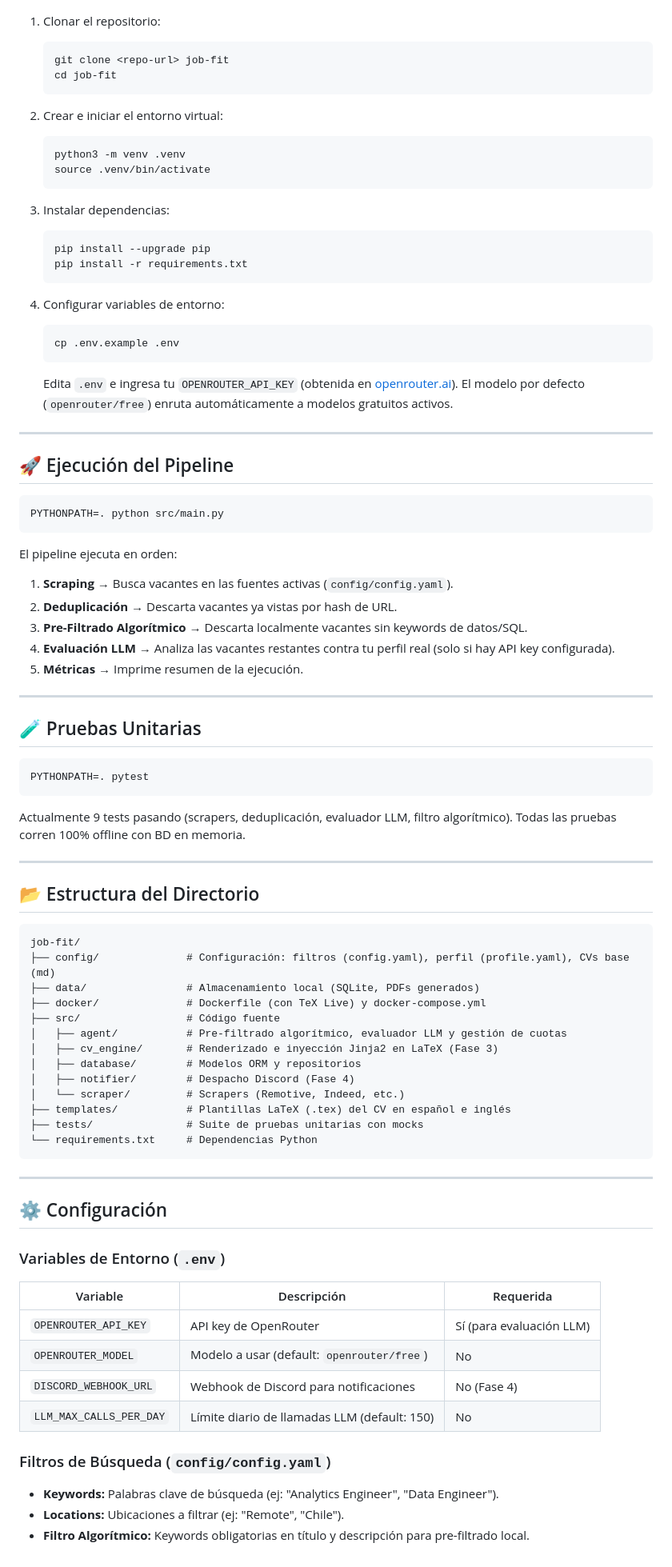
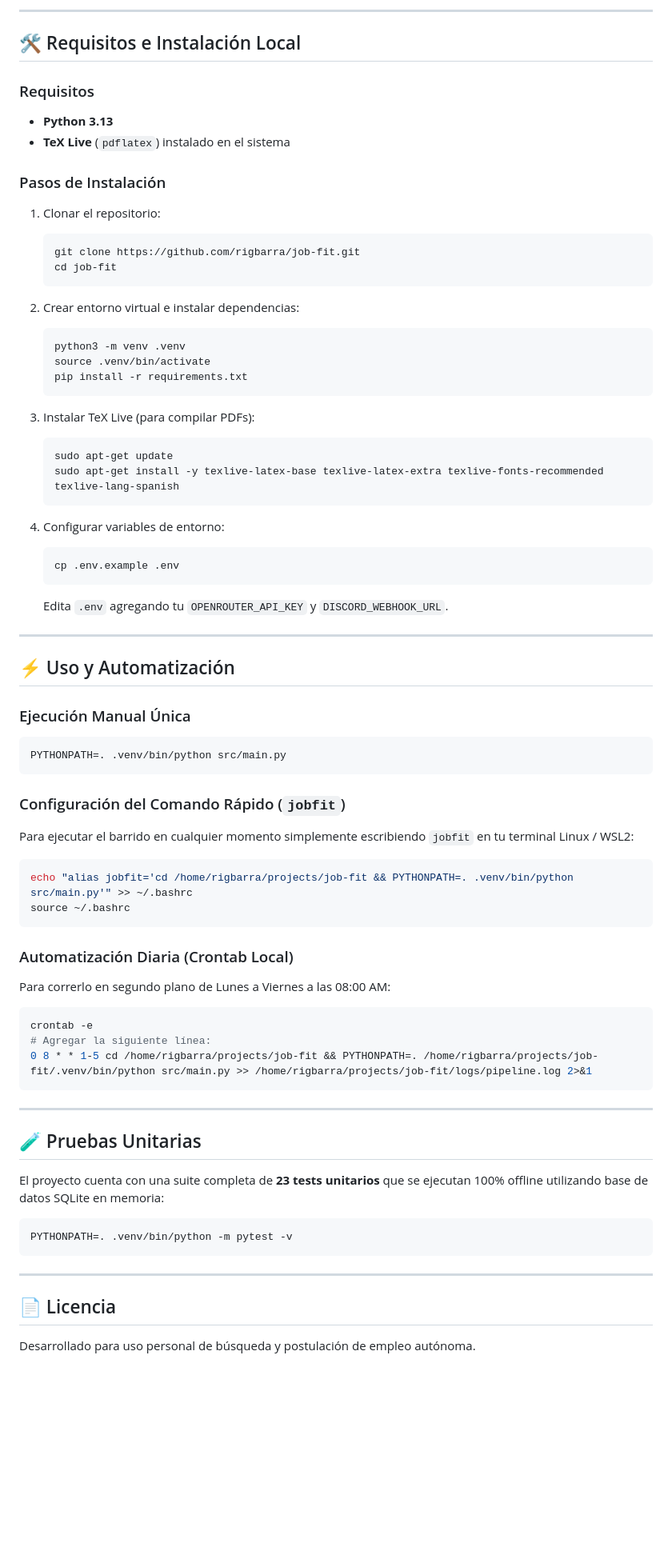
Before and after one commit to rigbarra/job-fit, a Markdown page: README.md, the part around one of its changes. Shown at 80% size. Drawn GitHub-style; blank space fills up the shorter version.

Commit message:
docs: add comprehensive documentation including README.md with Mermaid pipeline diagram and docs/ARCHITECTURE.md with ERD, sequence diagrams, and problem-solution log

````diff
--- a/README.md
+++ b/README.md
@@ -45,84 +93,73 @@ Actualmente, el proyecto cuenta con sus **4 Fases Completadas** y operativas de
+---
+
+## 🛠️ Requisitos e Instalación Local
+
+### Requisitos
+* **Python 3.13**
+* **TeX Live** (`pdflatex`) instalado en el sistema
+
+### Pasos de Instalación
 1. Clonar el repositorio:
    ```bash
-   git clone <repo-url> job-fit
+   git clone https://github.com/rigbarra/job-fit.git
    cd job-fit
    ```
 
-2. Crear e iniciar el entorno virtual:
+2. Crear entorno virtual e instalar dependencias:
    ```bash
    python3 -m venv .venv
    source .venv/bin/activate
+   pip install -r requirements.txt
    ```
 
-3. Instalar dependencias:
+3. Instalar TeX Live (para compilar PDFs):
    ```bash
-   pip install --upgrade pip
-   pip install -r requirements.txt
+   sudo apt-get update
+   sudo apt-get install -y texlive-latex-base texlive-latex-extra texlive-fonts-recommended texlive-lang-spanish
    ```
 
 4. Configurar variables de entorno:
    ```bash
    cp .env.example .env
    ```
-   Edita `.env` e ingresa tu `OPENROUTER_API_KEY` (obtenida en [openrouter.ai](https://openrouter.ai)). El modelo por defecto (`openrouter/free`) enruta automáticamente a modelos gratuitos activos.
+   Edita `.env` agregando tu `OPENROUTER_API_KEY` y `DISCORD_WEBHOOK_URL`.
 
 ---
 
-## 🚀 Ejecución del Pipeline
+## ⚡ Uso y Automatización
+
+### Ejecución Manual Única
+```bash
+PYTHONPATH=. .venv/bin/python src/main.py
+```
+
+### Configuración del Comando Rápido (`jobfit`)
+Para ejecutar el barrido en cualquier momento simplemente escribiendo `jobfit` en tu terminal Linux / WSL2:
 
 ```bash
-PYTHONPATH=. python src/main.py
+echo "alias jobfit='cd /home/rigbarra/projects/job-fit && PYTHONPATH=. .venv/bin/python src/main.py'" >> ~/.bashrc
+source ~/.bashrc
 ```
 
-El pipeline ejecuta en orden:
-1. **Scraping** → Busca vacantes en las fuentes activas (`config/config.yaml`).
-2. **Deduplicación** → Descarta vacantes ya vistas por hash de URL.
-3. **Pre-Filtrado Algorítmico** → Descarta localmente vacantes sin keywords de datos/SQL.
-4. **Evaluación LLM** → Analiza las vacantes restantes contra tu perfil real (solo si hay API key configurada).
-5. **Métricas** → Imprime resumen de la ejecución.
+### Automatización Diaria (Crontab Local)
+Para correrlo en segundo plano de Lunes a Viernes a las 08:00 AM:
+```bash
+crontab -e
+# Agregar la siguiente línea:
+0 8 * * 1-5 cd /home/rigbarra/projects/job-fit && PYTHONPATH=. /home/rigbarra/projects/job-fit/.venv/bin/python src/main.py >> /home/rigbarra/projects/job-fit/logs/pipeline.log 2>&1
+```
 
 ---
 
 ## 🧪 Pruebas Unitarias
 
+El proyecto cuenta con una suite completa de **23 tests unitarios** que se ejecutan 100% offline utilizando base de datos SQLite en memoria:
+
 ```bash
-PYTHONPATH=. pytest
-```
-
-Actualmente 9 tests pasando (scrapers, deduplicación, evaluador LLM, filtro algorítmico). Todas las pruebas corren 100% offline con BD en memoria.
-
----
-
-## 📂 Estructura del Directorio
-```
-job-fit/
-├── config/              # Configuración: filtros (config.yaml), perfil (profile.yaml), CVs base (md)
-├── data/                # Almacenamiento local (SQLite, PDFs generados)
-├── docker/              # Dockerfile (con TeX Live) y docker-compose.yml
-├── src/                 # Código fuente
-│   ├── agent/           # Pre-filtrado algorítmico, evaluador LLM y gestión de cuotas
-│   ├── cv_engine/       # Renderizado e inyección Jinja2 en LaTeX (Fase 3)
-│   ├── database/        # Modelos ORM y repositorios
-│   ├── notifier/        # Despacho Discord (Fase 4)
-│   └── scraper/         # Scrapers (Remotive, Indeed, etc.)
-├── templates/           # Plantillas LaTeX (.tex) del CV en español e inglés
-├── tests/               # Suite de pruebas unitarias con mocks
-└── requirements.txt     # Dependencias Python
+PYTHONPATH=. .venv/bin/python -m pytest -v
 ```
 
 ---
 
-## ⚙️ Configuración
-
-### Variables de Entorno (`.env`)
-| Variable | Descripción | Requerida |
-|---|---|---|
-| `OPENROUTER_API_KEY` | API key de OpenRouter | Sí (para evaluación LLM) |
-| `OPENROUTER_MODEL` | Modelo a usar (default: `openrouter/free`) | No |
-| `DISCORD_WEBHOOK_URL` | Webhook de Discord para notificaciones | No (Fase 4) |
-| `LLM_MAX_CALLS_PER_DAY` | Límite diario de llamadas LLM (default: 150) | No |
-
-### Filtros de Búsqueda (`config/config.yaml`)
-- **Keywords:** Palabras clave de búsqueda (ej: "Analytics Engineer", "Data Engineer").
-- **Locations:** Ubicaciones a filtrar (ej: "Remote", "Chile").
-- **Filtro Algorítmico:** Keywords obligatorias en título y descripción para pre-filtrado local.
+## 📄 Licencia
+Desarrollado para uso personal de búsqueda y postulación de empleo autónoma.
````
Also changed, not shown: other parts of README.md (+77 -29 lines), docs/ARCHITECTURE.md (added, +155 -0 lines).
